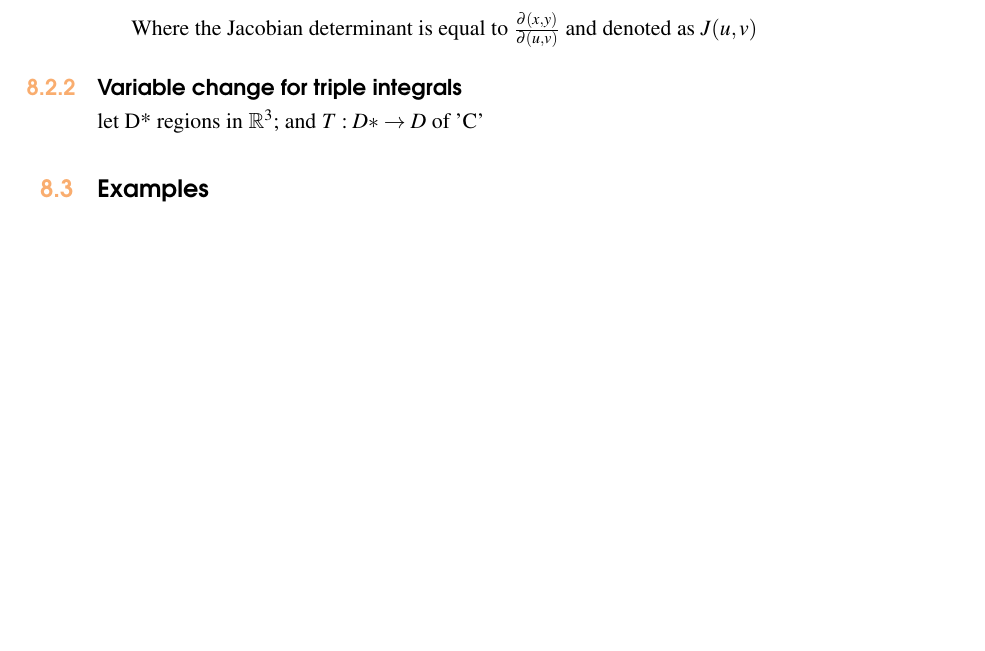
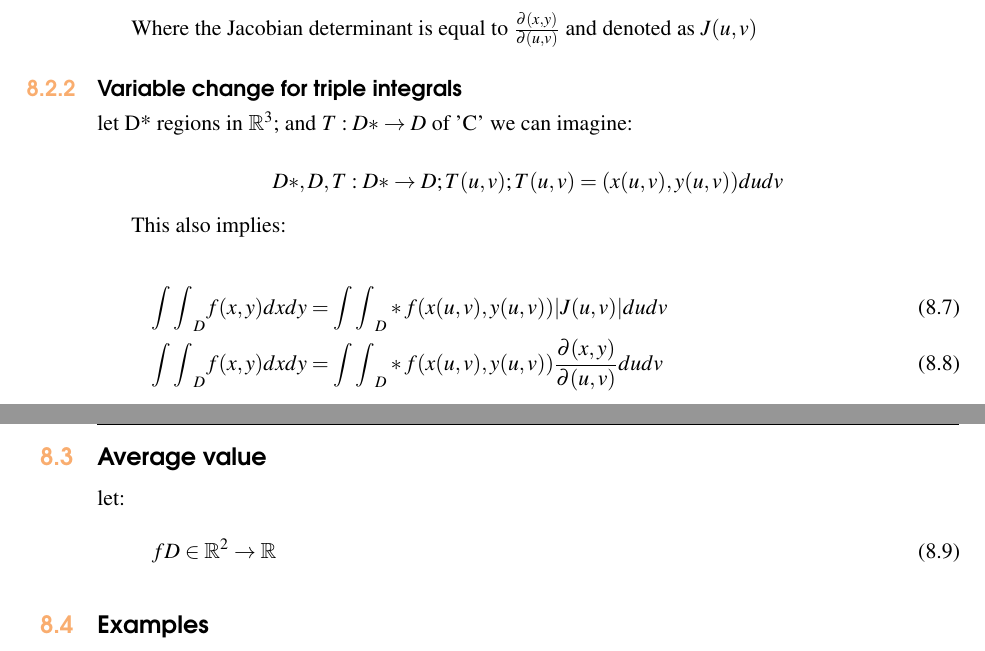
Before and after one commit to XaurDesu/vectorial_calculus, a LaTeX book (notes/main.tex): part of page 64 of 67 before the commit and two parts of pages 64 and 65 of 67 after it, the two joined at a grey line, cut so that both start at the same text, the shorter picture padded with empty space. Compiled offline with pdfLaTeX.

Commit message:
add avg value

```diff
--- a/notes/main.tex
+++ b/notes/main.tex
@@ -2596,6 +2596,25 @@ Where the Jacobian determinant is equal to $\frac{\partial(x,y)}{\partial(u,v)}$
 \subsection{Variable change for triple integrals}
 
 let D* regions in $\mathbb{R}^3$; and $T: D* \to D$ of 'C'
+we can imagine:
+
+$$D*, D, T:D* \to D; T (u,v); T(u,v) = (x(u,v),y(u,v))dudv$$
+
+This also implies:
+
+\begin{gather}
+    {\int\int}_D f(x,y) dxdy = {\int\int}_D* f(x(u,v), y(u,v)) |J(u,v)| dudv \\
+    {\int\int}_D f(x,y) dxdy = {\int\int}_D* f(x(u,v), y(u,v)) \frac{\partial (x,y)}{\partial (u,v)} dudv
+\end{gather}
+
+\section{Average value}
+
+let:
+\begin{equation}
+    f D \in \mathbb{R}^2 \to \mathbb{R} \\
+\end{equation}
+
+
 
 
 \section{Examples}
```
Also changed, not shown: notes/main.pdf, 1 other file.
